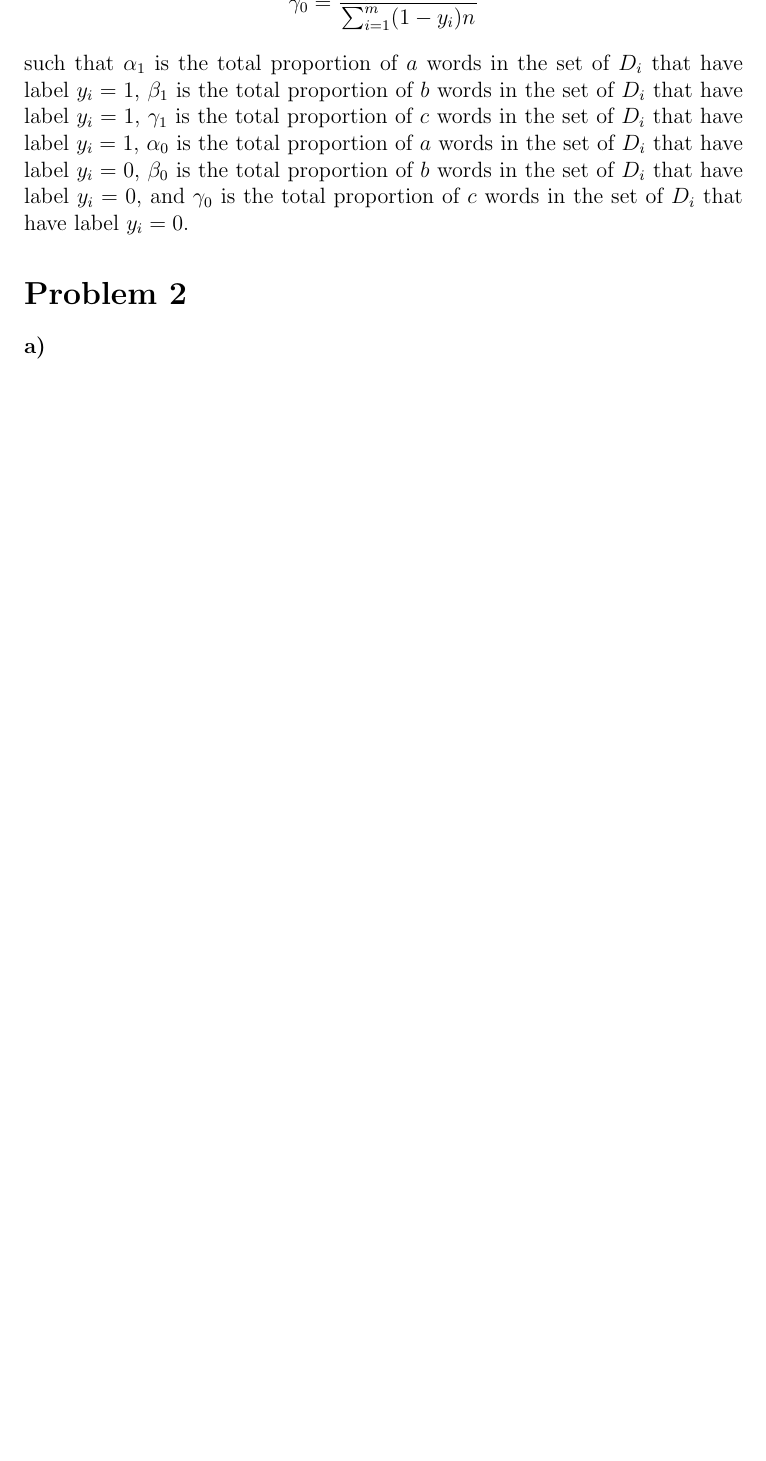
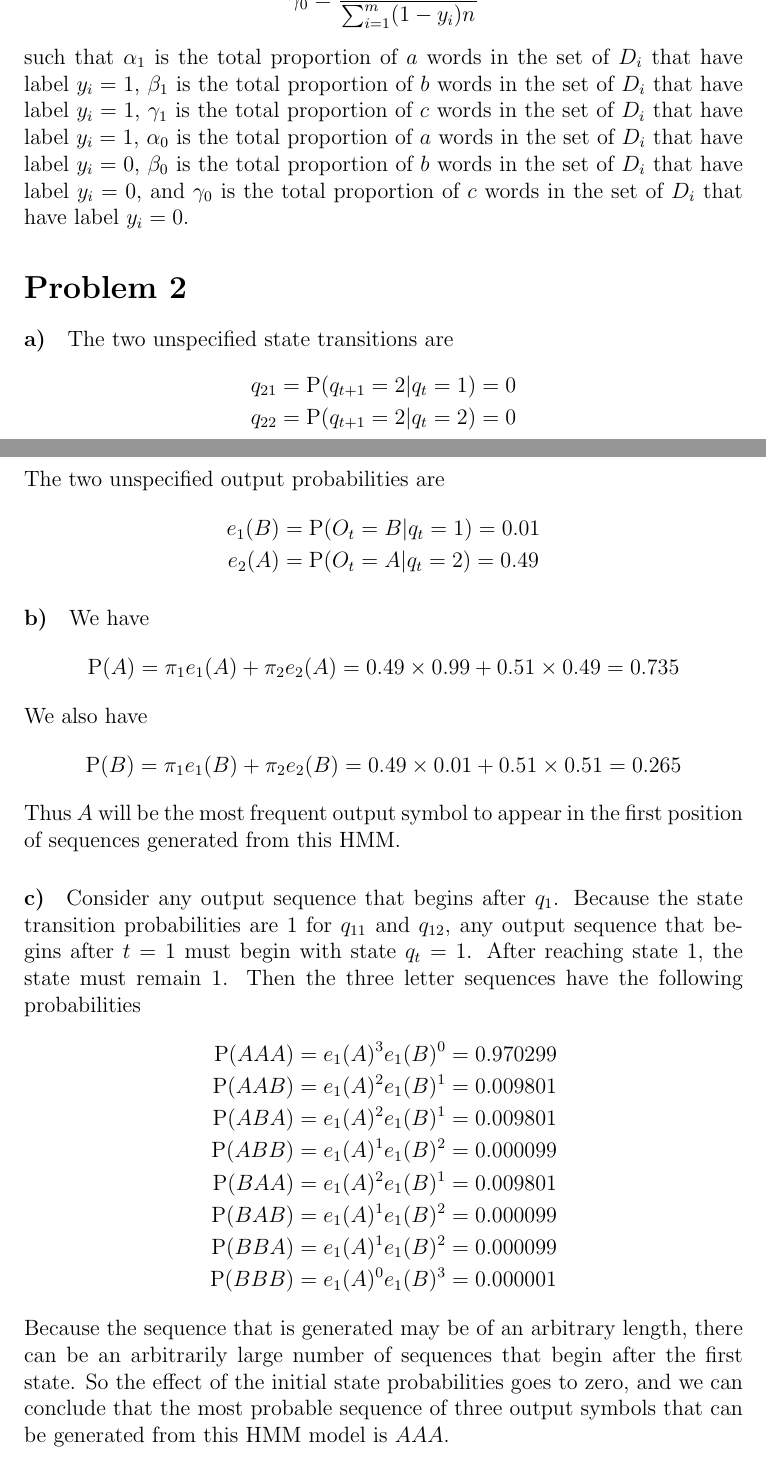
Before and after one commit to michaelwu756/CSM146, a LaTeX problem sheet (hw5/hw5.tex): part of page 4 of 5 before the commit and two parts of pages 4 and 5 of 6 after it, the two joined at a grey line, cut so that both start at the same text, the shorter picture padded with empty space. Compiled offline with pdfLaTeX.

Commit message:
answered problem 2 of hw 5

```diff
--- a/hw5/hw5.tex
+++ b/hw5/hw5.tex
@@ -101,9 +101,43 @@ of \(D_i\) that have label \(y_i=1\), \(\alpha_0\) is the total proportion of \(
 
 \paragraph{a)}
 
+The two unspecified state transitions are
+\begin{align*}
+        q_{21}&=\operatorname{P}(q_{t+1}=2|q_t=1)=0\\
+        q_{22}&=\operatorname{P}(q_{t+1}=2|q_t=2)=0
+\end{align*}
+The two unspecified output probabilities are
+\begin{align*}
+        e_1(B)&=\operatorname{P}(O_t=B|q_t=1)=0.01\\
+        e_2(A)&=\operatorname{P}(O_t=A|q_t=2)=0.49
+\end{align*}
+
 \paragraph{b)}
 
+We have
+\[\operatorname{P}(A)=\pi_1e_1(A)+\pi_2e_2(A)=0.49\times0.99+0.51\times0.49=0.735\]
+We also have
+\[\operatorname{P}(B)=\pi_1e_1(B)+\pi_2e_2(B)=0.49\times0.01+0.51\times0.51=0.265\]
+Thus \(A\) will be the most frequent output symbol to appear in the first position of sequences generated from this HMM.
+
 \paragraph{c)}
+
+Consider any output sequence that begins after \(q_1\). Because the state transition probabilities are \(1\) for \(q_{11}\)
+and \(q_{12}\), any output sequence that begins after \(t=1\) must begin with state \(q_t=1\). After reaching state \(1\),
+the state must remain \(1\). Then the three letter sequences have the following probabilities
+\begin{align*}
+        \operatorname{P}(AAA)&=e_1(A)^3e_1(B)^0=0.970299\\
+        \operatorname{P}(AAB)&=e_1(A)^2e_1(B)^1=0.009801\\
+        \operatorname{P}(ABA)&=e_1(A)^2e_1(B)^1=0.009801\\
+        \operatorname{P}(ABB)&=e_1(A)^1e_1(B)^2=0.000099\\
+        \operatorname{P}(BAA)&=e_1(A)^2e_1(B)^1=0.009801\\
+        \operatorname{P}(BAB)&=e_1(A)^1e_1(B)^2=0.000099\\
+        \operatorname{P}(BBA)&=e_1(A)^1e_1(B)^2=0.000099\\
+        \operatorname{P}(BBB)&=e_1(A)^0e_1(B)^3=0.000001
+\end{align*}
+Because the sequence that is generated may be of an arbitrary length, there can be an arbitrarily large number of sequences that
+begin after the first state. So the effect of the initial state probabilities goes to zero, and we can conclude that the most
+probable sequence of three output symbols that can be generated from this HMM model is \(AAA\).
 
 \section*{Problem 3}
 
```
